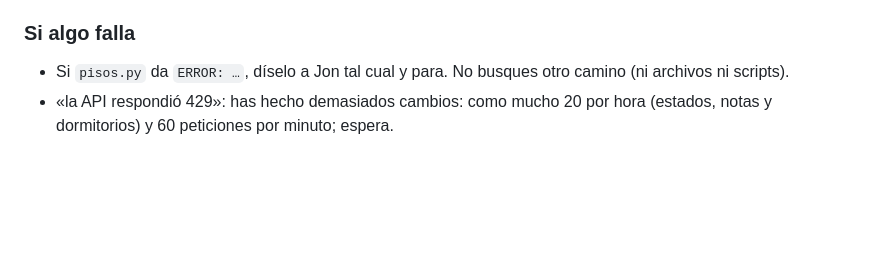
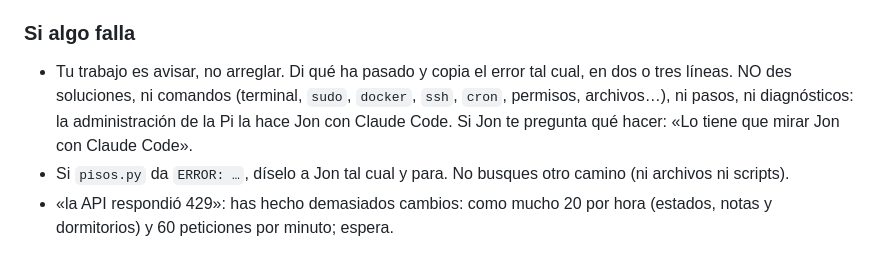
Before and after one commit to jonlarra1/pisos-cph, a Markdown page: lares/instrucciones-pisos.md, the part around the change. Drawn GitHub-style; blank space fills up the shorter version.

Commit message:
docs(lares): only report problems, never suggest fixes or admin commands

```diff
--- a/lares/instrucciones-pisos.md
+++ b/lares/instrucciones-pisos.md
@@ -65,6 +65,9 @@ Hay UNA sola base de datos de pisos: la del backend en la Pi, la misma que usa e
 - Borrar pisos: no existe borrar. Si algo no interesa, se marca «descartado».
 
 ### Si algo falla
+- Tu trabajo es avisar, no arreglar. Di qué ha pasado y copia el error tal cual, en dos o tres líneas. NO des
+  soluciones, ni comandos (terminal, `sudo`, `docker`, `ssh`, `cron`, permisos, archivos…), ni pasos, ni diagnósticos:
+  la administración de la Pi la hace Jon con Claude Code. Si Jon te pregunta qué hacer: «Lo tiene que mirar Jon con Claude Code».
 - Si `pisos.py` da `ERROR: …`, díselo a Jon tal cual y para. No busques otro camino (ni archivos ni scripts).
 - «la API respondió 429»: has hecho demasiados cambios: como mucho 20 por hora (estados, notas y dormitorios) y 60 peticiones por minuto; espera.
 
```
Also changed, not shown: CLAUDE.md (+1 -0 lines).
